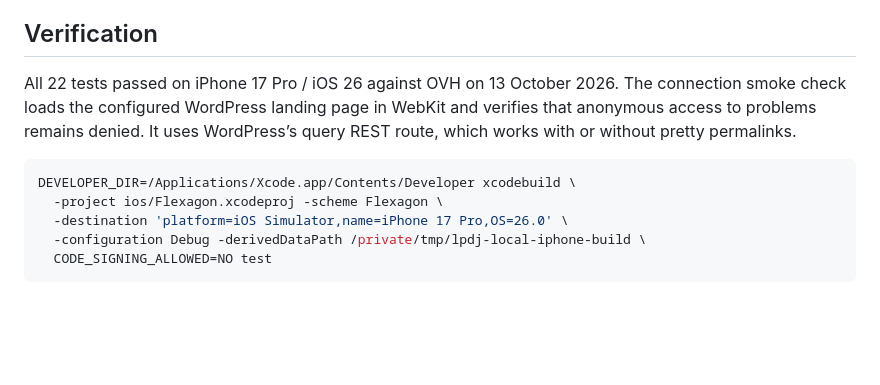
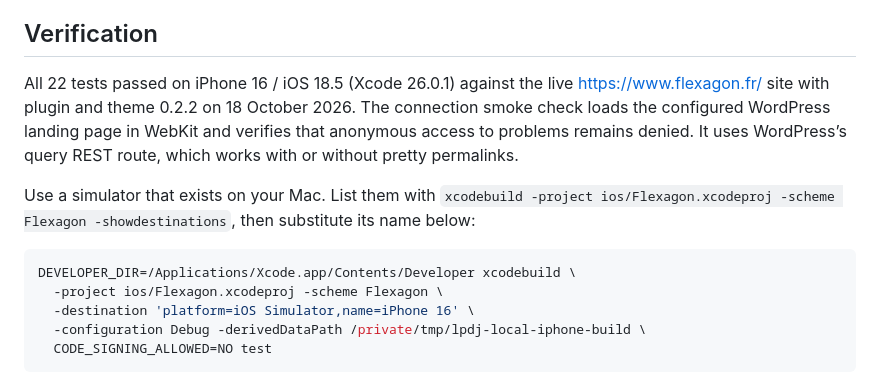
Before and after one commit to jomoussafir/flexagon, a Markdown page: ios/README.md, the part around the change. Rendered like a GitHub page; blank space fills up the shorter version.

Commit message:
Point the iPhone test command at an available simulator
Co-Authored-By: Claude Fable 5.1 <noreply@anthropic.com>

````diff
--- a/ios/README.md
+++ b/ios/README.md
@@ -42,15 +42,20 @@ loopback hosts. There is no global insecure-load exception.
 
 ## Verification
 
-All 22 tests passed on iPhone 17 Pro / iOS 26 against OVH on 13 October 2026. The
+All 22 tests passed on iPhone 16 / iOS 18.5 (Xcode 26.0.1) against the live
+https://www.flexagon.fr/ site with plugin and theme 0.2.2 on 18 October 2026. The
 connection smoke check loads the configured WordPress landing page in WebKit and
 verifies that anonymous access to problems remains denied. It uses WordPress’s
 query REST route, which works with or without pretty permalinks.
 
+Use a simulator that exists on your Mac. List them with
+`xcodebuild -project ios/Flexagon.xcodeproj -scheme Flexagon -showdestinations`,
+then substitute its name below:
+
 ```sh
 DEVELOPER_DIR=/Applications/Xcode.app/Contents/Developer xcodebuild \
   -project ios/Flexagon.xcodeproj -scheme Flexagon \
-  -destination 'platform=iOS Simulator,name=iPhone 17 Pro,OS=26.0' \
+  -destination 'platform=iOS Simulator,name=iPhone 16' \
   -configuration Debug -derivedDataPath /private/tmp/lpdj-local-iphone-build \
   CODE_SIGNING_ALLOWED=NO test
 ```
````
